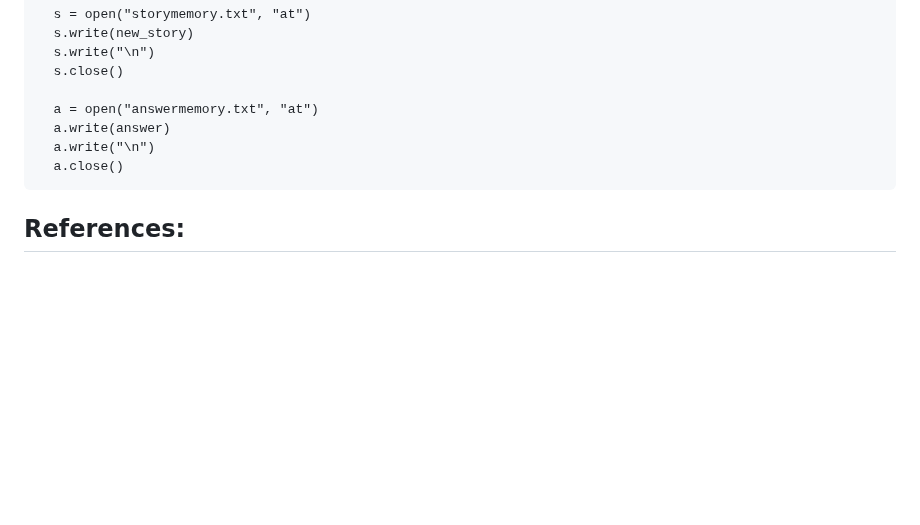
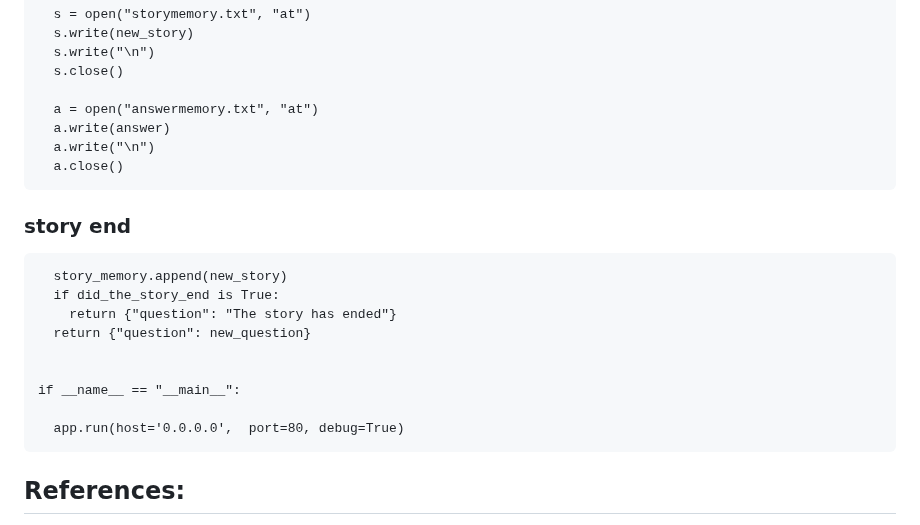
Before and after one commit to mypappa/morethanai, a Markdown page: README.md, the part around one of its changes. GitHub-like rendering; blank space fills up the shorter version.

````diff
--- a/README.md
+++ b/README.md
@@ -182,6 +183,19 @@ def post_answer():
   a.close()
 ```
 
+### story end
+```
+  story_memory.append(new_story)
+  if did_the_story_end is True:
+    return {"question": "The story has ended"}
+  return {"question": new_question}
+
+
+if __name__ == "__main__":
+
+  app.run(host='0.0.0.0',  port=80, debug=True)
+```
+
 ## References:
 
 • [replit](https://replit.com/~ ); allows programming code in collaboration in an online environment
````
Also changed, not shown: other parts of README.md (+1 -0 lines).
